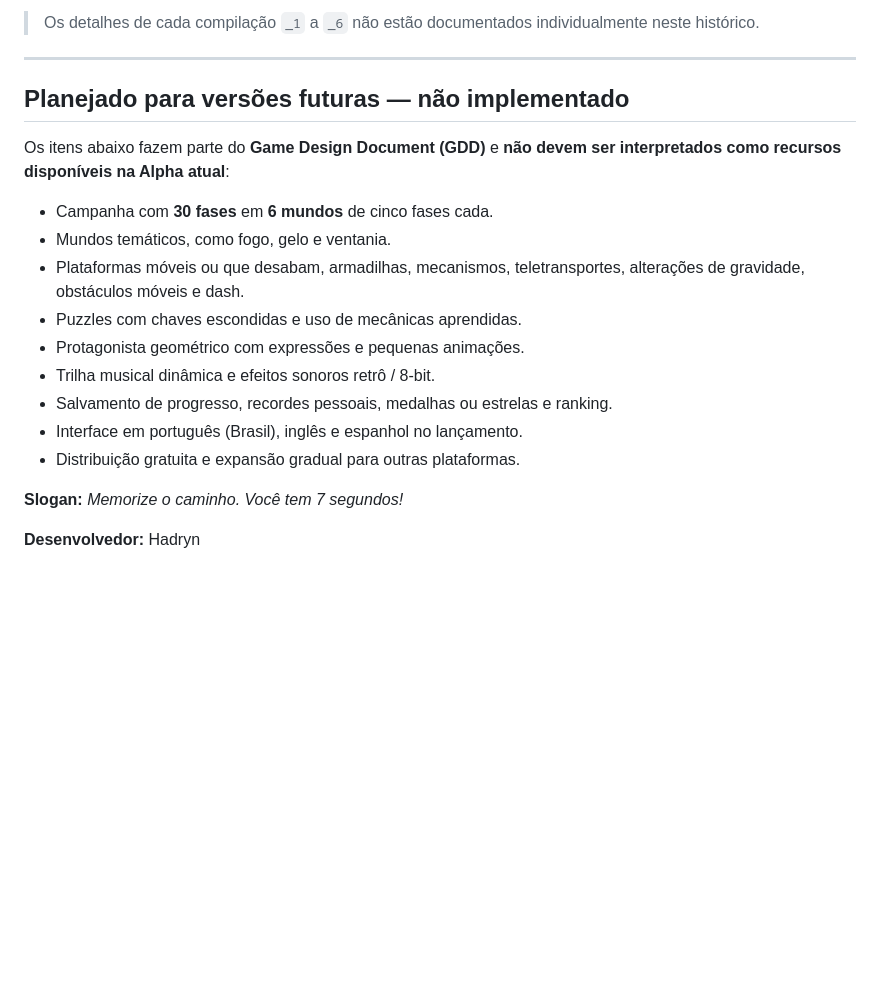
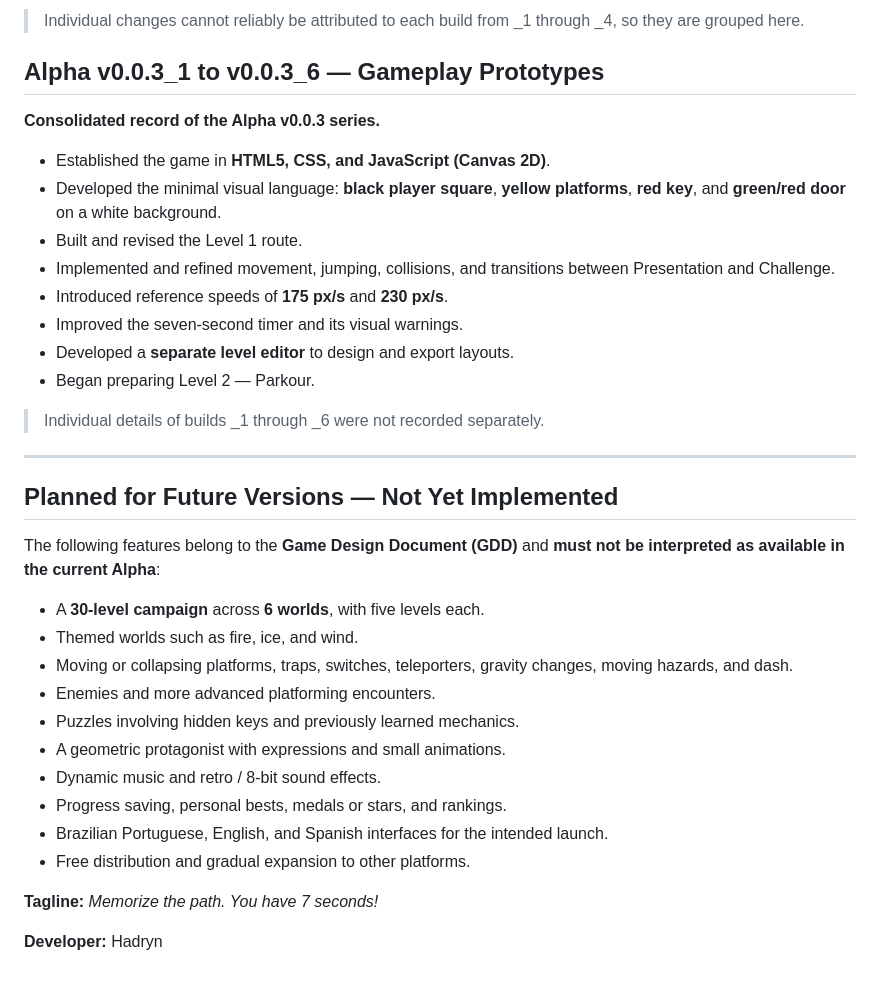
Before and after one commit to hadryndev/7-seconds-to-do, a Markdown page: CHANGELOG.md, the part around the change printed below. GitHub-like rendering; blank space fills up the shorter version.

Commit message:
docs: translate changelog to English and record Alpha v0.0.4_6

```diff
--- a/CHANGELOG.md
+++ b/CHANGELOG.md
@@ -59,22 +60,38 @@ Registro das principais mudanças do jogo, desenvolvido por **Hadryn**.
 
-> Os detalhes de cada compilação `_1` a `_6` não estão documentados individualmente neste histórico.
+> Individual changes cannot reliably be attributed to each build from _1 through _4, so they are grouped here.
+
+## Alpha v0.0.3_1 to v0.0.3_6 — Gameplay Prototypes
+
+**Consolidated record of the Alpha v0.0.3 series.**
+
+- Established the game in **HTML5, CSS, and JavaScript (Canvas 2D)**.
+- Developed the minimal visual language: **black player square**, **yellow platforms**, **red key**, and **green/red door** on a white background.
+- Built and revised the Level 1 route.
+- Implemented and refined movement, jumping, collisions, and transitions between Presentation and Challenge.
+- Introduced reference speeds of **175 px/s** and **230 px/s**.
+- Improved the seven-second timer and its visual warnings.
+- Developed a **separate level editor** to design and export layouts.
+- Began preparing Level 2 — Parkour.
+
+> Individual details of builds _1 through _6 were not recorded separately.
 
 ---
 
-## Planejado para versões futuras — não implementado
+## Planned for Future Versions — Not Yet Implemented
 
-Os itens abaixo fazem parte do **Game Design Document (GDD)** e **não devem ser interpretados como recursos disponíveis na Alpha atual**:
+The following features belong to the **Game Design Document (GDD)** and **must not be interpreted as available in the current Alpha**:
 
-- Campanha com **30 fases** em **6 mundos** de cinco fases cada.
-- Mundos temáticos, como fogo, gelo e ventania.
-- Plataformas móveis ou que desabam, armadilhas, mecanismos, teletransportes, alterações de gravidade, obstáculos móveis e dash.
-- Puzzles com chaves escondidas e uso de mecânicas aprendidas.
-- Protagonista geométrico com expressões e pequenas animações.
-- Trilha musical dinâmica e efeitos sonoros retrô / 8-bit.
-- Salvamento de progresso, recordes pessoais, medalhas ou estrelas e ranking.
-- Interface em português (Brasil), inglês e espanhol no lançamento.
-- Distribuição gratuita e expansão gradual para outras plataformas.
+- A **30-level campaign** across **6 worlds**, with five levels each.
+- Themed worlds such as fire, ice, and wind.
+- Moving or collapsing platforms, traps, switches, teleporters, gravity changes, moving hazards, and dash.
+- Enemies and more advanced platforming encounters.
+- Puzzles involving hidden keys and previously learned mechanics.
+- A geometric protagonist with expressions and small animations.
+- Dynamic music and retro / 8-bit sound effects.
+- Progress saving, personal bests, medals or stars, and rankings.
+- Brazilian Portuguese, English, and Spanish interfaces for the intended launch.
+- Free distribution and gradual expansion to other platforms.
 
-**Slogan:** *Memorize o caminho. Você tem 7 segundos!*
+**Tagline:** *Memorize the path. You have 7 seconds!*
 
-**Desenvolvedor:** Hadryn
+**Developer:** Hadryn
```
Also changed, not shown: other parts of CHANGELOG.md (+43 -42 lines).
